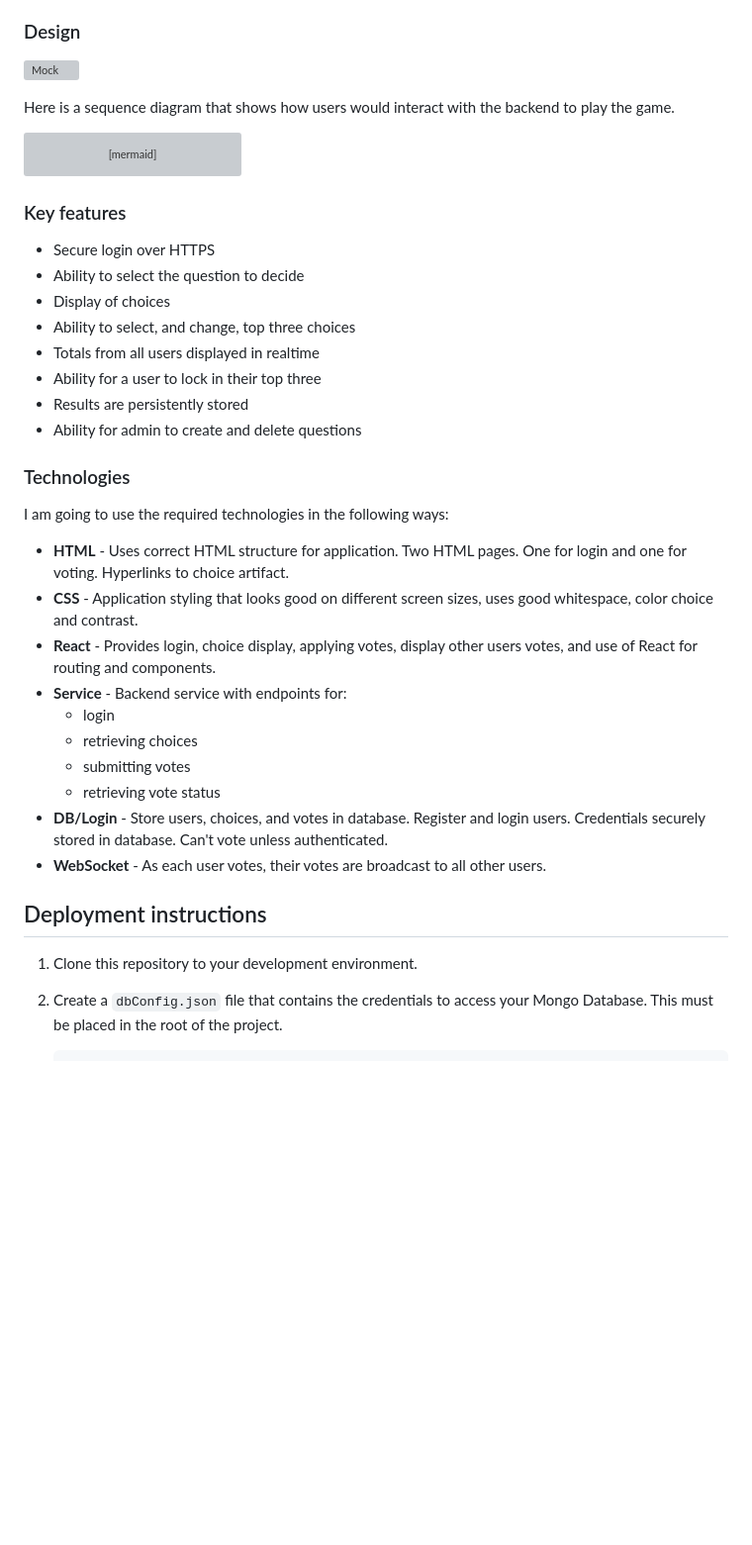
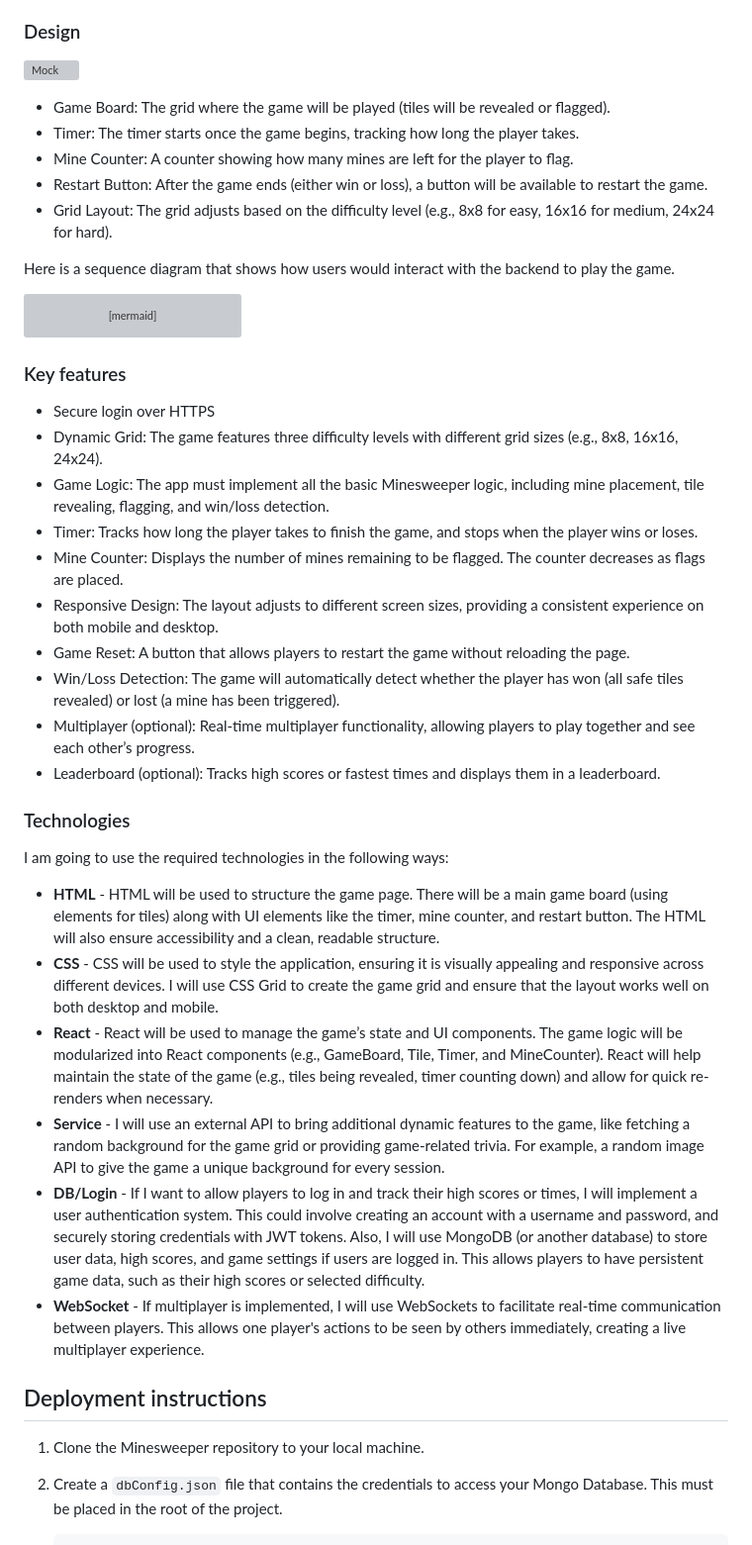
Before and after one commit to zlynch100/startup, a Markdown page: README.md, the part around the change printed below. Shown: that part at 99% size. Drawn GitHub-style; blank space fills up the shorter version; grey boxes are pictures that could not be loaded.

````diff
--- a/README.md
+++ b/README.md
@@ -24,6 +24,12 @@ One of the greatest online games to ever be created is Minesweeper. It is simple
 
 ![Mock](voterMockUI.jpg)
 
+- Game Board: The grid where the game will be played (tiles will be revealed or flagged).
+- Timer: The timer starts once the game begins, tracking how long the player takes.
+- Mine Counter: A counter showing how many mines are left for the player to flag.
+- Restart Button: After the game ends (either win or loss), a button will be available to restart the game.
+- Grid Layout: The grid adjusts based on the difficulty level (e.g., 8x8 for easy, 16x16 for medium, 24x24 for hard).
+
 
 Here is a sequence diagram that shows how users would interact with the backend to play the game.
 
@@ -43,32 +49,30 @@ sequenceDiagram
 ### Key features
 
 - Secure login over HTTPS
-- Ability to select the question to decide
-- Display of choices
-- Ability to select, and change, top three choices
-- Totals from all users displayed in realtime
-- Ability for a user to lock in their top three
-- Results are persistently stored
-- Ability for admin to create and delete questions
+- Dynamic Grid: The game features three difficulty levels with different grid sizes (e.g., 8x8, 16x16, 24x24).
+- Game Logic: The app must implement all the basic Minesweeper logic, including mine placement, tile revealing, flagging, and win/loss detection.
+- Timer: Tracks how long the player takes to finish the game, and stops when the player wins or loses.
+- Mine Counter: Displays the number of mines remaining to be flagged. The counter decreases as flags are placed.
+- Responsive Design: The layout adjusts to different screen sizes, providing a consistent experience on both mobile and desktop.
+- Game Reset: A button that allows players to restart the game without reloading the page.
+- Win/Loss Detection: The game will automatically detect whether the player has won (all safe tiles revealed) or lost (a mine has been triggered).
+- Multiplayer (optional): Real-time multiplayer functionality, allowing players to play together and see each other’s progress.
+- Leaderboard (optional): Tracks high scores or fastest times and displays them in a leaderboard.
 
 ### Technologies
 
 I am going to use the required technologies in the following ways:
 
-- **HTML** - Uses correct HTML structure for application. Two HTML pages. One for login and one for voting. Hyperlinks to choice artifact.
-- **CSS** - Application styling that looks good on different screen sizes, uses good whitespace, color choice and contrast.
-- **React** - Provides login, choice display, applying votes, display other users votes, and use of React for routing and components.
-- **Service** - Backend service with endpoints for:
-  - login
-  - retrieving choices
-  - submitting votes
-  - retrieving vote status
-- **DB/Login** - Store users, choices, and votes in database. Register and login users. Credentials securely stored in database. Can't vote unless authenticated.
-- **WebSocket** - As each user votes, their votes are broadcast to all other users.
+- **HTML** - HTML will be used to structure the game page. There will be a main game board (using <div> elements for tiles) along with UI elements like the timer, mine counter, and restart button. The HTML will also ensure accessibility and a clean, readable structure.
+- **CSS** - CSS will be used to style the application, ensuring it is visually appealing and responsive across different devices. I will use CSS Grid to create the game grid and ensure that the layout works well on both desktop and mobile.
+- **React** - React will be used to manage the game’s state and UI components. The game logic will be modularized into React components (e.g., GameBoard, Tile, Timer, and MineCounter). React will help maintain the state of the game (e.g., tiles being revealed, timer counting down) and allow for quick re-renders when necessary.
+- **Service** - I will use an external API to bring additional dynamic features to the game, like fetching a random background for the game grid or providing game-related trivia. For example, a random image API to give the game a unique background for every session.
+- **DB/Login** - If I want to allow players to log in and track their high scores or times, I will implement a user authentication system. This could involve creating an account with a username and password, and securely storing credentials with JWT tokens. Also, I will use MongoDB (or another database) to store user data, high scores, and game settings if users are logged in. This allows players to have persistent game data, such as their high scores or selected difficulty.
+- **WebSocket** - If multiplayer is implemented, I will use WebSockets to facilitate real-time communication between players. This allows one player's actions to be seen by others immediately, creating a live multiplayer experience.
 
 ## Deployment instructions
 
-1. Clone this repository to your development environment.
+1. Clone the Minesweeper repository to your local machine.
 1. Create a `dbConfig.json` file that contains the credentials to access your Mongo Database. This must be placed in the root of the project.
 
    ```json
````
Also changed, not shown: other parts of README.md (+0 -33 lines).
